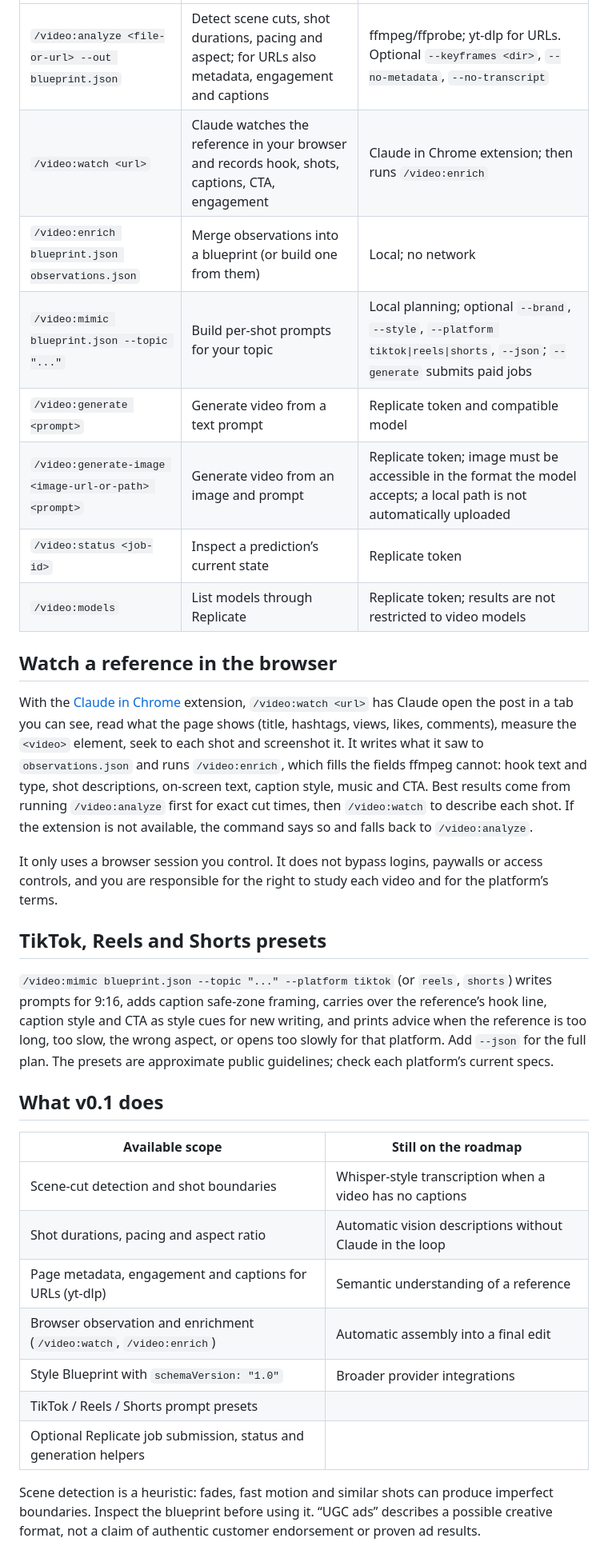
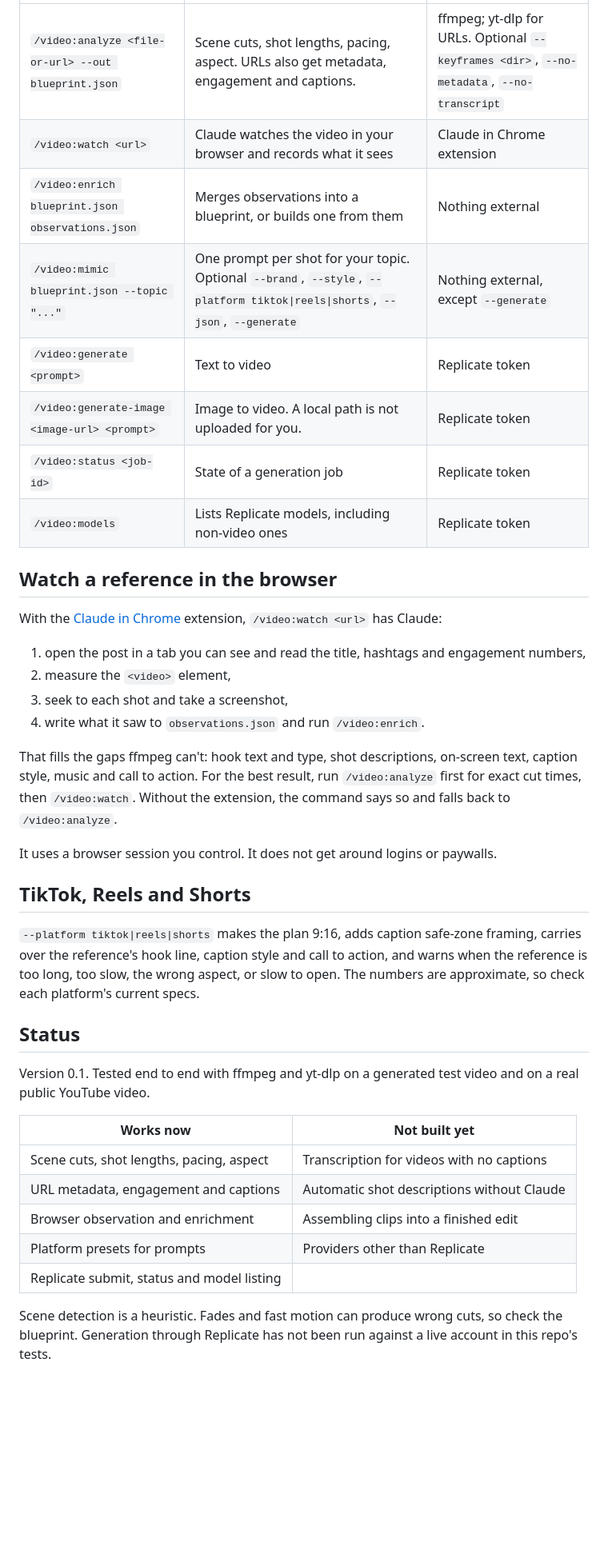
Before and after one commit to splashxmoon/clipmimic, a Markdown page: README.md, the part around one of its changes. Shown at 80% size. Rendered like a GitHub page; blank space fills up the shorter version.

Commit message:
README: full rewrite, shorter and plainer
Co-Authored-By: Claude Sonnet 5.5 <noreply@anthropic.com>

```diff
--- a/README.md
+++ b/README.md
@@ -99,34 +92,41 @@ These are the documented Claude Code command names. Each has a matching script i
 | --- | --- | --- |
-| `/video:analyze <file-or-url> --out blueprint.json` | Detect scene cuts, shot durations, pacing and aspect; for URLs also metadata, engagement and captions | ffmpeg/ffprobe; yt-dlp for URLs. Optional `--keyframes <dir>`, `--no-metadata`, `--no-transcript` |
-| `/video:watch <url>` | Claude watches the reference in your browser and records hook, shots, captions, CTA, engagement | Claude in Chrome extension; then runs `/video:enrich` |
-| `/video:enrich blueprint.json observations.json` | Merge observations into a blueprint (or build one from them) | Local; no network |
-| `/video:mimic blueprint.json --topic "..."` | Build per-shot prompts for your topic | Local planning; optional `--brand`, `--style`, `--platform tiktok\|reels\|shorts`, `--json`; `--generate` submits paid jobs |
-| `/video:generate <prompt>` | Generate video from a text prompt | Replicate token and compatible model |
-| `/video:generate-image <image-url-or-path> <prompt>` | Generate video from an image and prompt | Replicate token; image must be accessible in the format the model accepts; a local path is not automatically uploaded |
-| `/video:status <job-id>` | Inspect a prediction’s current state | Replicate token |
-| `/video:models` | List models through Replicate | Replicate token; results are not restricted to video models |
+| `/video:analyze <file-or-url> --out blueprint.json` | Scene cuts, shot lengths, pacing, aspect. URLs also get metadata, engagement and captions. | ffmpeg; yt-dlp for URLs. Optional `--keyframes <dir>`, `--no-metadata`, `--no-transcript` |
+| `/video:watch <url>` | Claude watches the video in your browser and records what it sees | Claude in Chrome extension |
+| `/video:enrich blueprint.json observations.json` | Merges observations into a blueprint, or builds one from them | Nothing external |
+| `/video:mimic blueprint.json --topic "..."` | One prompt per shot for your topic. Optional `--brand`, `--style`, `--platform tiktok\|reels\|shorts`, `--json`, `--generate` | Nothing external, except `--generate` |
+| `/video:generate <prompt>` | Text to video | Replicate token |
+| `/video:generate-image <image-url> <prompt>` | Image to video. A local path is not uploaded for you. | Replicate token |
+| `/video:status <job-id>` | State of a generation job | Replicate token |
+| `/video:models` | Lists Replicate models, including non-video ones | Replicate token |
 
 ## Watch a reference in the browser
 
-With the [Claude in Chrome](https://claude.com/chrome) extension, `/video:watch <url>` has Claude open the post in a tab you can see, read what the page shows (title, hashtags, views, likes, comments), measure the `<video>` element, seek to each shot and screenshot it. It writes what it saw to `observations.json` and runs `/video:enrich`, which fills the fields ffmpeg cannot: hook text and type, shot descriptions, on-screen text, caption style, music and CTA. Best results come from running `/video:analyze` first for exact cut times, then `/video:watch` to describe each shot. If the extension is not available, the command says so and falls back to `/video:analyze`.
+With the [Claude in Chrome](https://claude.com/chrome) extension, `/video:watch <url>` has Claude:
 
-It only uses a browser session you control. It does not bypass logins, paywalls or access controls, and you are responsible for the right to study each video and for the platform’s terms.
+1. open the post in a tab you can see and read the title, hashtags and engagement numbers,
+2. measure the `<video>` element,
+3. seek to each shot and take a screenshot,
+4. write what it saw to `observations.json` and run `/video:enrich`.
 
-## TikTok, Reels and Shorts presets
+That fills the gaps ffmpeg can't: hook text and type, shot descriptions, on-screen text, caption style, music and call to action. For the best result, run `/video:analyze` first for exact cut times, then `/video:watch`. Without the extension, the command says so and falls back to `/video:analyze`.
 
-`/video:mimic blueprint.json --topic "..." --platform tiktok` (or `reels`, `shorts`) writes prompts for 9:16, adds caption safe-zone framing, carries over the reference’s hook line, caption style and CTA as style cues for new writing, and prints advice when the reference is too long, too slow, the wrong aspect, or opens too slowly for that platform. Add `--json` for the full plan. The presets are approximate public guidelines; check each platform’s current specs.
+It uses a browser session you control. It does not get around logins or paywalls.
 
-## What v0.1 does
+## TikTok, Reels and Shorts
 
-| Available scope | Still on the roadmap |
+`--platform tiktok|reels|shorts` makes the plan 9:16, adds caption safe-zone framing, carries over the reference's hook line, caption style and call to action, and warns when the reference is too long, too slow, the wrong aspect, or slow to open. The numbers are approximate, so check each platform's current specs.
+
+## Status
+
+Version 0.1. Tested end to end with ffmpeg and yt-dlp on a generated test video and on a real public YouTube video.
+
+| Works now | Not built yet |
 | --- | --- |
-| Scene-cut detection and shot boundaries | Whisper-style transcription when a video has no captions |
-| Shot durations, pacing and aspect ratio | Automatic vision descriptions without Claude in the loop |
-| Page metadata, engagement and captions for URLs (yt-dlp) | Semantic understanding of a reference |
-| Browser observation and enrichment (`/video:watch`, `/video:enrich`) | Automatic assembly into a final edit |
-| Style Blueprint with `schemaVersion: "1.0"` | Broader provider integrations |
-| TikTok / Reels / Shorts prompt presets | |
-| Optional Replicate job submission, status and generation helpers | |
+| Scene cuts, shot lengths, pacing, aspect | Transcription for videos with no captions |
+| URL metadata, engagement and captions | Automatic shot descriptions without Claude |
+| Browser observation and enrichment | Assembling clips into a finished edit |
+| Platform presets for prompts | Providers other than Replicate |
+| Replicate submit, status and model listing | |
 
-Scene detection is a heuristic: fades, fast motion and similar shots can produce imperfect boundaries. Inspect the blueprint before using it. “UGC ads” describes a possible creative format, not a claim of authentic customer endorsement or proven ad results.
+Scene detection is a heuristic. Fades and fast motion can produce wrong cuts, so check the blueprint. Generation through Replicate has not been run against a live account in this repo's tests.
 
```
Also changed, not shown: other parts of README.md (+55 -60 lines).
